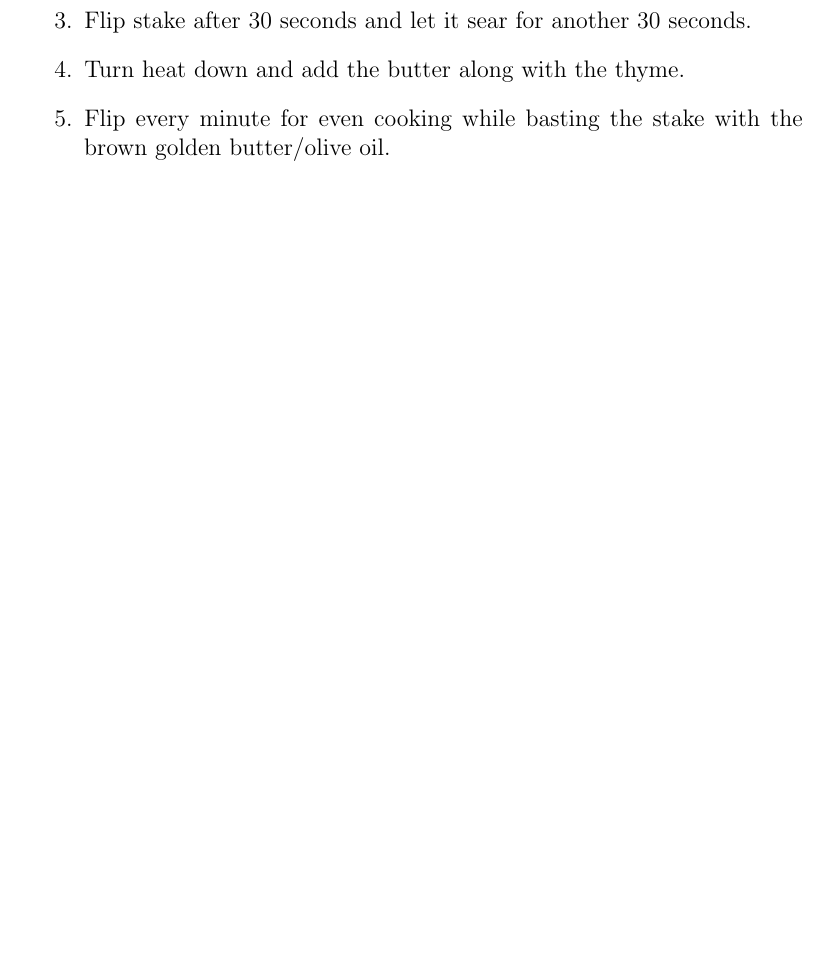
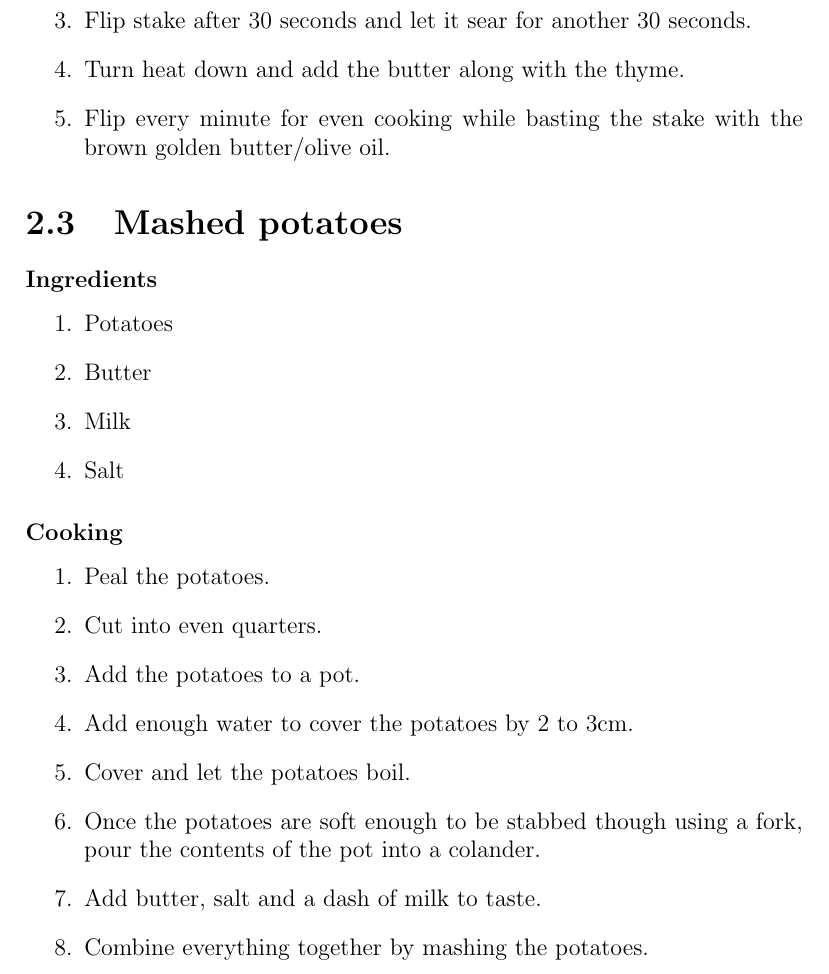
Before and after one commit to V01Ddev/SimpleCookBook, a LaTeX document (main.tex, which reads lunch.tex): part of page 6 of 7, cut so that both start at the same text, the shorter picture padded with empty space. Compiled offline with pdfLaTeX.

Commit message:
Added a mashed potatoes section

```diff
--- a/lunch.tex
+++ b/lunch.tex
@@ -50,3 +50,24 @@ Rub a healthy amount of salt and pepper into the ribeye and that is basically it
     \item Turn heat down and add the butter along with the thyme.
     \item Flip every minute for even cooking while basting the stake with the brown golden butter/olive oil.
 \end{enumerate}
+
+\section{Mashed potatoes}
+\subsubsection{Ingredients}
+\begin{enumerate}
+    \item Potatoes
+    \item Butter
+    \item Milk
+    \item Salt
+\end{enumerate}
+
+\subsubsection{Cooking}
+\begin{enumerate}
+    \item Peal the potatoes.
+    \item Cut into even quarters.
+    \item Add the potatoes to a pot.
+    \item Add enough water to cover the potatoes by 2 to 3cm.
+    \item Cover and let the potatoes boil.
+    \item Once the potatoes are soft enough to be stabbed though using a fork, pour the contents of the pot into a colander.
+    \item Add butter, salt and a dash of milk to taste.
+    \item Combine everything together by mashing the potatoes.
+\end{enumerate}
```
Also changed, not shown: main.pdf.
